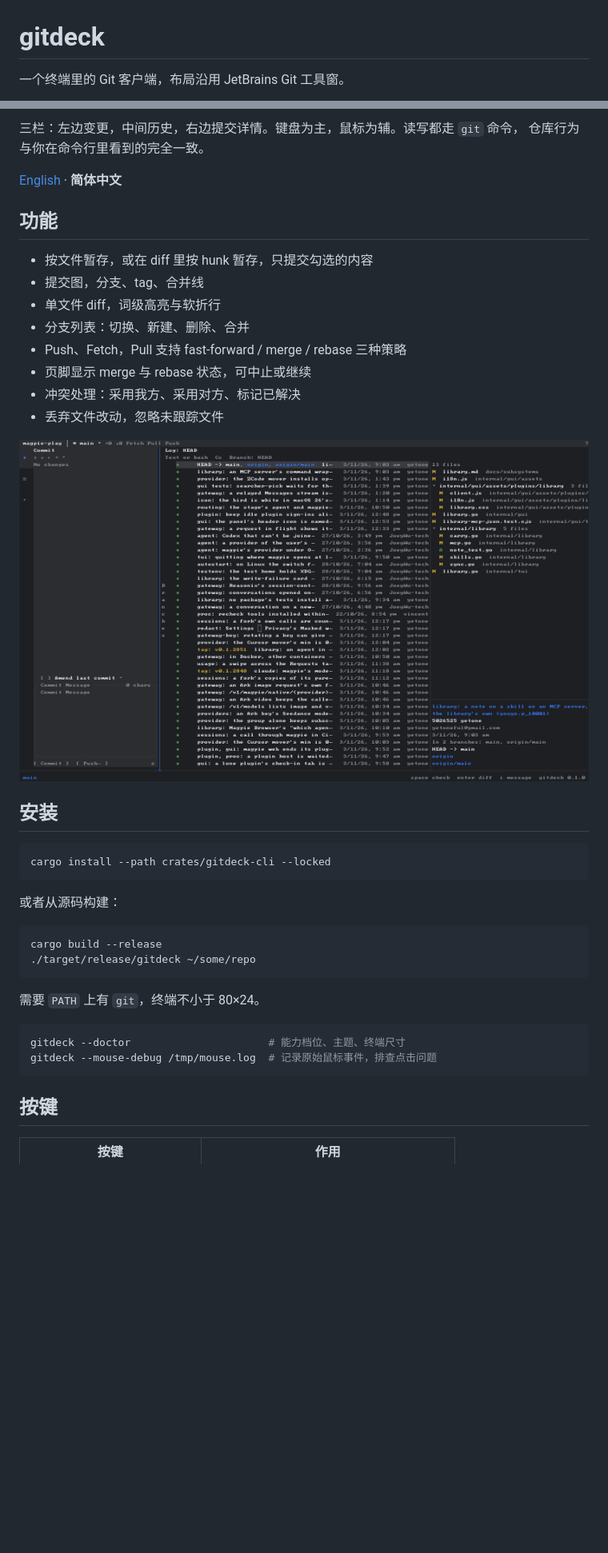
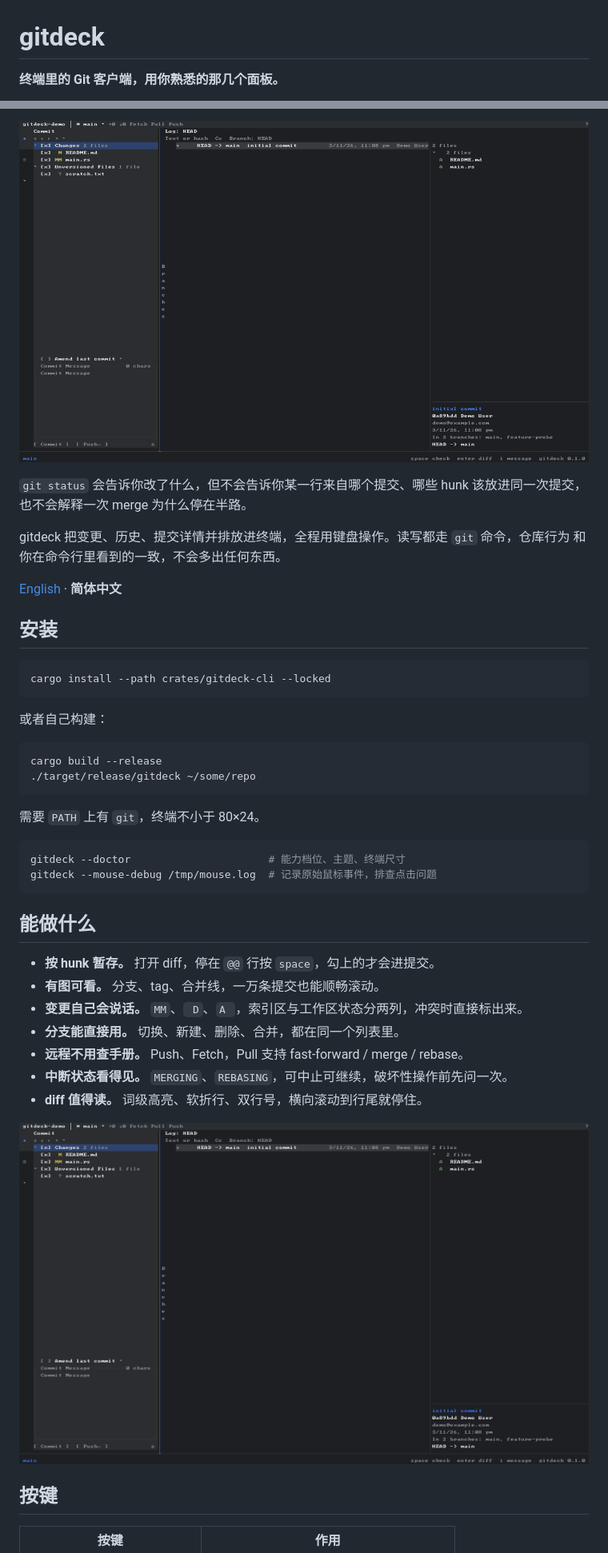
Before and after one commit to ktalg/gitdeck, a Markdown page: README.zh-CN.md, 2 parts joined by grey strips. Shown at 80% size. Drawn GitHub-style; pictures changed too: assets/demo.gif (added), assets/screenshots/changes.png; blank space fills up the shorter version.

Commit message:
docs: give the readme a demo gif and a lighter tone

````diff
--- a/README.zh-CN.md
+++ b/README.zh-CN.md
@@ -1,4 +1,4 @@
 # gitdeck
 
-一个终端里的 Git 客户端，布局沿用 JetBrains Git 工具窗。
+**终端里的 Git 客户端，用你熟悉的那几个面板。**
 
@@ -6,21 +7,13 @@
 
-三栏：左边变更，中间历史，右边提交详情。键盘为主，鼠标为辅。读写都走 `git` 命令，
-仓库行为与你在命令行里看到的完全一致。
+![gitdeck](assets/demo.gif)
+
+`git status` 会告诉你改了什么，但不会告诉你某一行来自哪个提交、哪些 hunk 该放进同一次提交，
+也不会解释一次 merge 为什么停在半路。
+
+gitdeck 把变更、历史、提交详情并排放进终端，全程用键盘操作。读写都走 `git` 命令，仓库行为
+和你在命令行里看到的一致，不会多出任何东西。
 
 [English](README.md) · **简体中文**
-
-## 功能
-
-- 按文件暂存，或在 diff 里按 hunk 暂存，只提交勾选的内容
-- 提交图，分支、tag、合并线
-- 单文件 diff，词级高亮与软折行
-- 分支列表：切换、新建、删除、合并
-- Push、Fetch，Pull 支持 fast-forward / merge / rebase 三种策略
-- 页脚显示 merge 与 rebase 状态，可中止或继续
-- 冲突处理：采用我方、采用对方、标记已解决
-- 丢弃文件改动，忽略未跟踪文件
-
-![log](assets/screenshots/log.png)
 
 ## 安装
 
@@ -28,7 +21,7 @@
 cargo install --path crates/gitdeck-cli --locked
 ```
 
-或者从源码构建：
+或者自己构建：
 
 ```sh
 cargo build --release
@@ -41,6 +34,18 @@ cargo build --release
 gitdeck --doctor                      # 能力档位、主题、终端尺寸
 gitdeck --mouse-debug /tmp/mouse.log  # 记录原始鼠标事件，排查点击问题
 ```
+
+## 能做什么
+
+- **按 hunk 暂存。** 打开 diff，停在 `@@` 行按 `space`，勾上的才会进提交。
+- **有图可看。** 分支、tag、合并线，一万条提交也能顺畅滚动。
+- **变更自己会说话。** `MM`、` D`、`A `，索引区与工作区状态分两列，冲突时直接标出来。
+- **分支能直接用。** 切换、新建、删除、合并，都在同一个列表里。
+- **远程不用查手册。** Push、Fetch，Pull 支持 fast-forward / merge / rebase。
+- **中断状态看得见。** `MERGING`、`REBASING`，可中止可继续，破坏性操作前先问一次。
+- **diff 值得读。** 词级高亮、软折行、双行号，横向滚动到行尾就停住。
+
+![changes](assets/screenshots/changes.png)
 
 ## 按键
 
````
Also changed, not shown: other parts of README.zh-CN.md (+13 -10 lines), README.md (+44 -33 lines), assets/screenshots/diff.png.
